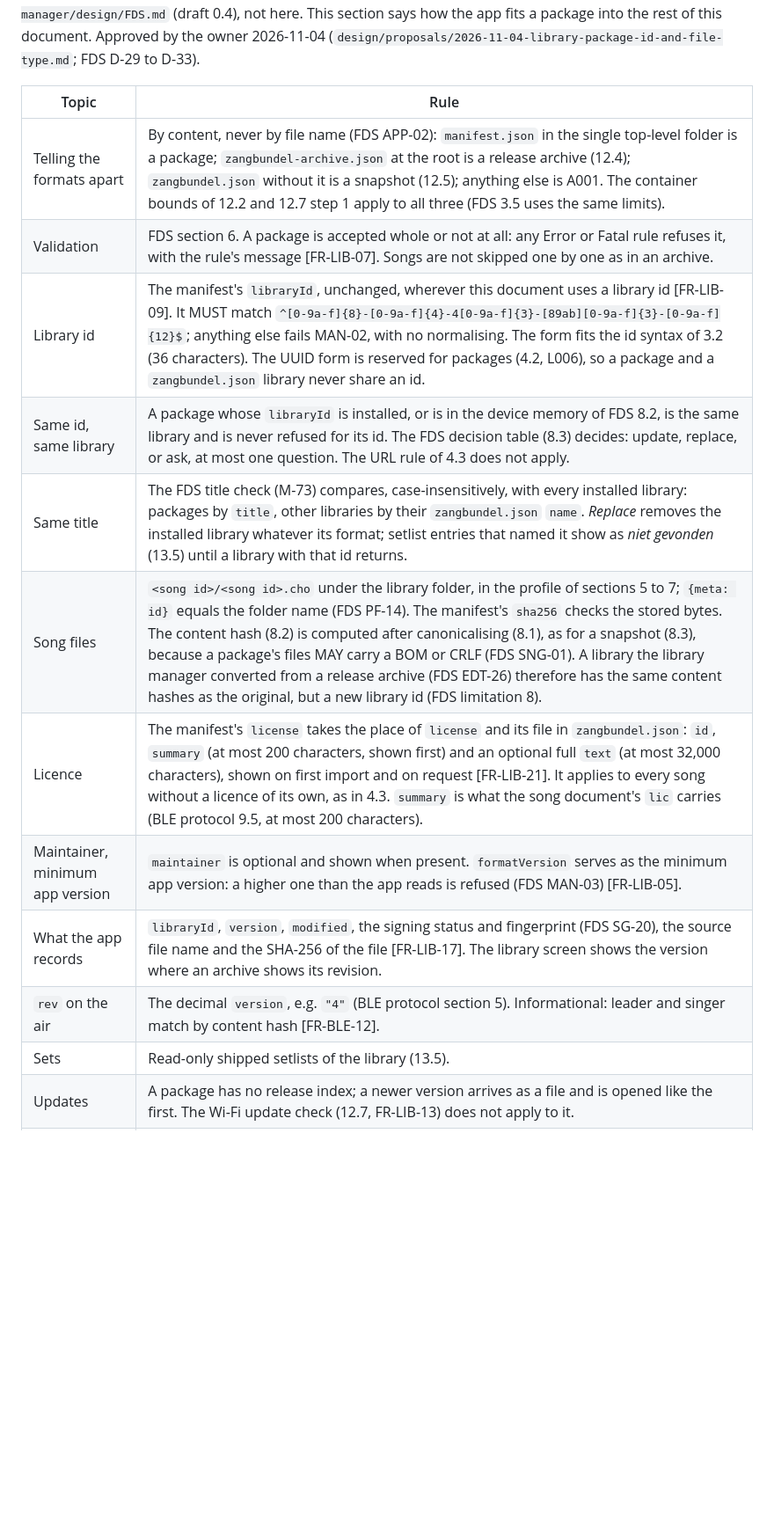
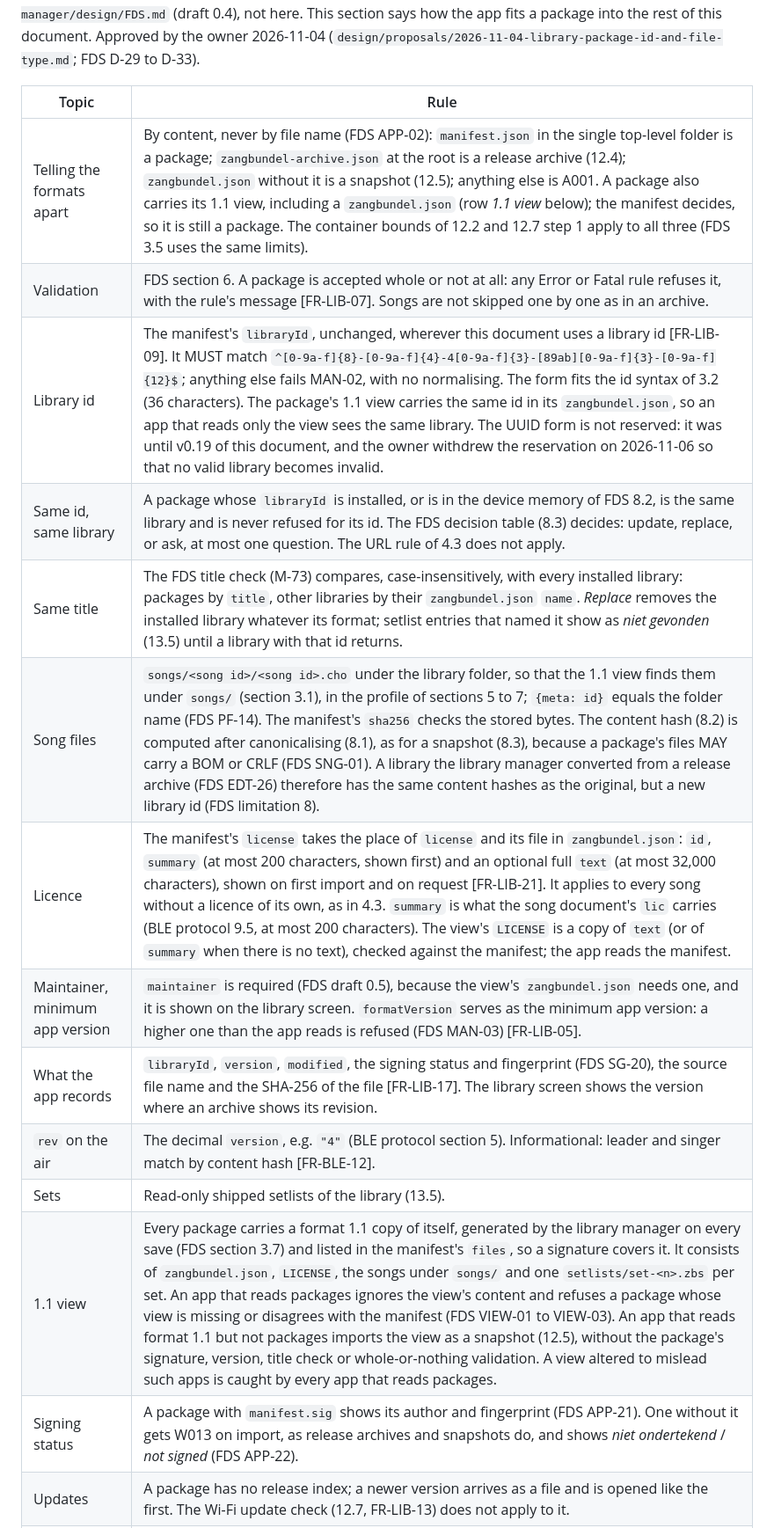
Before and after one commit to pe1mew/Zangbundel, a Markdown page: design/song-format.md, the part around one of its changes. Shown at 88% size. Drawn GitHub-style; blank space fills up the shorter version.

Commit message:
Song format v0.20: packages readable by 1.1 apps; proposal approved
Co-Authored-By: Claude Opus 5.5 <noreply@anthropic.com>

```diff
--- a/design/song-format.md
+++ b/design/song-format.md
@@ -825,17 +828,19 @@ The library manager defines a second library format, the **library package** [FR
 
 | Topic | Rule |
 |---|---|
-| Telling the formats apart | By content, never by file name (FDS APP-02): `manifest.json` in the single top-level folder is a package; `zangbundel-archive.json` at the root is a release archive (12.4); `zangbundel.json` without it is a snapshot (12.5); anything else is A001. The container bounds of 12.2 and 12.7 step 1 apply to all three (FDS 3.5 uses the same limits). |
+| Telling the formats apart | By content, never by file name (FDS APP-02): `manifest.json` in the single top-level folder is a package; `zangbundel-archive.json` at the root is a release archive (12.4); `zangbundel.json` without it is a snapshot (12.5); anything else is A001. A package also carries its 1.1 view, including a `zangbundel.json` (row *1.1 view* below); the manifest decides, so it is still a package. The container bounds of 12.2 and 12.7 step 1 apply to all three (FDS 3.5 uses the same limits). |
 | Validation | FDS section 6. A package is accepted whole or not at all: any Error or Fatal rule refuses it, with the rule's message [FR-LIB-07]. Songs are not skipped one by one as in an archive. |
-| Library id | The manifest's `libraryId`, unchanged, wherever this document uses a library id [FR-LIB-09]. It MUST match `^[0-9a-f]{8}-[0-9a-f]{4}-4[0-9a-f]{3}-[89ab][0-9a-f]{3}-[0-9a-f]{12}$`; anything else fails MAN-02, with no normalising. The form fits the id syntax of 3.2 (36 characters). The UUID form is reserved for packages (4.2, L006), so a package and a `zangbundel.json` library never share an id. |
+| Library id | The manifest's `libraryId`, unchanged, wherever this document uses a library id [FR-LIB-09]. It MUST match `^[0-9a-f]{8}-[0-9a-f]{4}-4[0-9a-f]{3}-[89ab][0-9a-f]{3}-[0-9a-f]{12}$`; anything else fails MAN-02, with no normalising. The form fits the id syntax of 3.2 (36 characters). The package's 1.1 view carries the same id in its `zangbundel.json`, so an app that reads only the view sees the same library. The UUID form is not reserved: it was until v0.19 of this document, and the owner withdrew the reservation on 2026-11-06 so that no valid library becomes invalid. |
 | Same id, same library | A package whose `libraryId` is installed, or is in the device memory of FDS 8.2, is the same library and is never refused for its id. The FDS decision table (8.3) decides: update, replace, or ask, at most one question. The URL rule of 4.3 does not apply. |
 | Same title | The FDS title check (M-73) compares, case-insensitively, with every installed library: packages by `title`, other libraries by their `zangbundel.json` `name`. *Replace* removes the installed library whatever its format; setlist entries that named it show as *niet gevonden* (13.5) until a library with that id returns. |
-| Song files | `<song id>/<song id>.cho` under the library folder, in the profile of sections 5 to 7; `{meta: id}` equals the folder name (FDS PF-14). The manifest's `sha256` checks the stored bytes. The content hash (8.2) is computed after canonicalising (8.1), as for a snapshot (8.3), because a package's files MAY carry a BOM or CRLF (FDS SNG-01). A library the library manager converted from a release archive (FDS EDT-26) therefore has the same content hashes as the original, but a new library id (FDS limitation 8). |
-| Licence | The manifest's `license` takes the place of `license` and its file in `zangbundel.json`: `id`, `summary` (at most 200 characters, shown first) and an optional full `text` (at most 32,000 characters), shown on first import and on request [FR-LIB-21]. It applies to every song without a licence of its own, as in 4.3. `summary` is what the song document's `lic` carries (BLE protocol 9.5, at most 200 characters). |
-| Maintainer, minimum app version | `maintainer` is optional and shown when present. `formatVersion` serves as the minimum app version: a higher one than the app reads is refused (FDS MAN-03) [FR-LIB-05]. |
+| Song files | `songs/<song id>/<song id>.cho` under the library folder, so that the 1.1 view finds them under `songs/` (section 3.1), in the profile of sections 5 to 7; `{meta: id}` equals the folder name (FDS PF-14). The manifest's `sha256` checks the stored bytes. The content hash (8.2) is computed after canonicalising (8.1), as for a snapshot (8.3), because a package's files MAY carry a BOM or CRLF (FDS SNG-01). A library the library manager converted from a release archive (FDS EDT-26) therefore has the same content hashes as the original, but a new library id (FDS limitation 8). |
+| Licence | The manifest's `license` takes the place of `license` and its file in `zangbundel.json`: `id`, `summary` (at most 200 characters, shown first) and an optional full `text` (at most 32,000 characters), shown on first import and on request [FR-LIB-21]. It applies to every song without a licence of its own, as in 4.3. `summary` is what the song document's `lic` carries (BLE protocol 9.5, at most 200 characters). The view's `LICENSE` is a copy of `text` (or of `summary` when there is no text), checked against the manifest; the app reads the manifest. |
+| Maintainer, minimum app version | `maintainer` is required (FDS draft 0.5), because the view's `zangbundel.json` needs one, and it is shown on the library screen. `formatVersion` serves as the minimum app version: a higher one than the app reads is refused (FDS MAN-03) [FR-LIB-05]. |
 | What the app records | `libraryId`, `version`, `modified`, the signing status and fingerprint (FDS SG-20), the source file name and the SHA-256 of the file [FR-LIB-17]. The library screen shows the version where an archive shows its revision. |
 | `rev` on the air | The decimal `version`, e.g. `"4"` (BLE protocol section 5). Informational: leader and singer match by content hash [FR-BLE-12]. |
 | Sets | Read-only shipped setlists of the library (13.5). |
+| 1.1 view | Every package carries a format 1.1 copy of itself, generated by the library manager on every save (FDS section 3.7) and listed in the manifest's `files`, so a signature covers it. It consists of `zangbundel.json`, `LICENSE`, the songs under `songs/` and one `setlists/set-<n>.zbs` per set. An app that reads packages ignores the view's content and refuses a package whose view is missing or disagrees with the manifest (FDS VIEW-01 to VIEW-03). An app that reads format 1.1 but not packages imports the view as a snapshot (12.5), without the package's signature, version, title check or whole-or-nothing validation. A view altered to mislead such apps is caught by every app that reads packages. |
+| Signing status | A package with `manifest.sig` shows its author and fingerprint (FDS APP-21). One without it gets W013 on import, as release archives and snapshots do, and shows *niet ondertekend* / *not signed* (FDS APP-22). |
 | Updates | A package has no release index; a newer version arrives as a file and is opened like the first. The Wi-Fi update check (12.7, FR-LIB-13) does not apply to it. |
 | Sharing | When the app hands a library file to another app (12.7 *Export*), it sets the type `application/vnd.zangbundel.library+zip` and a file name ending in `.zbl`. |
 | From other apps | A file handed over through Share, or opened from another app, goes through the same steps as a picked file and is never installed without the user's confirmation [FR-LIB-18; architecture A-24; assessment SP-37]. |
```
Also changed, not shown: other parts of design/song-format.md (+9 -6 lines), changelog.md (+10 -1 lines), design/proposals/2026-11-06-backward-compatible-packages.md (+18 -1 lines).
